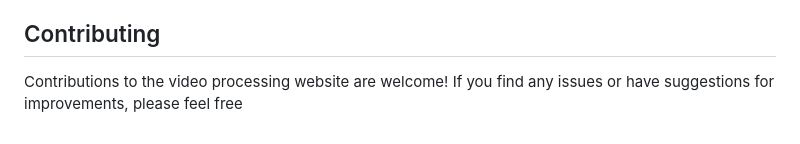
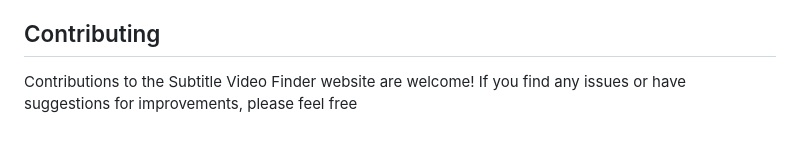
Before and after one commit to Harsha1309/Subtitle_Video_Finder, a Markdown page: README.md, the part around the change. Drawn GitHub-style.

```diff
--- a/README.md
+++ b/README.md
@@ -101,4 +101,4 @@ Please note that the deployment process may vary depending on your specific host
 
 ## Contributing
 
-Contributions to the video processing website are welcome! If you find any issues or have suggestions for improvements, please feel free
+Contributions to the Subtitle Video Finder website are welcome! If you find any issues or have suggestions for improvements, please feel free
```
